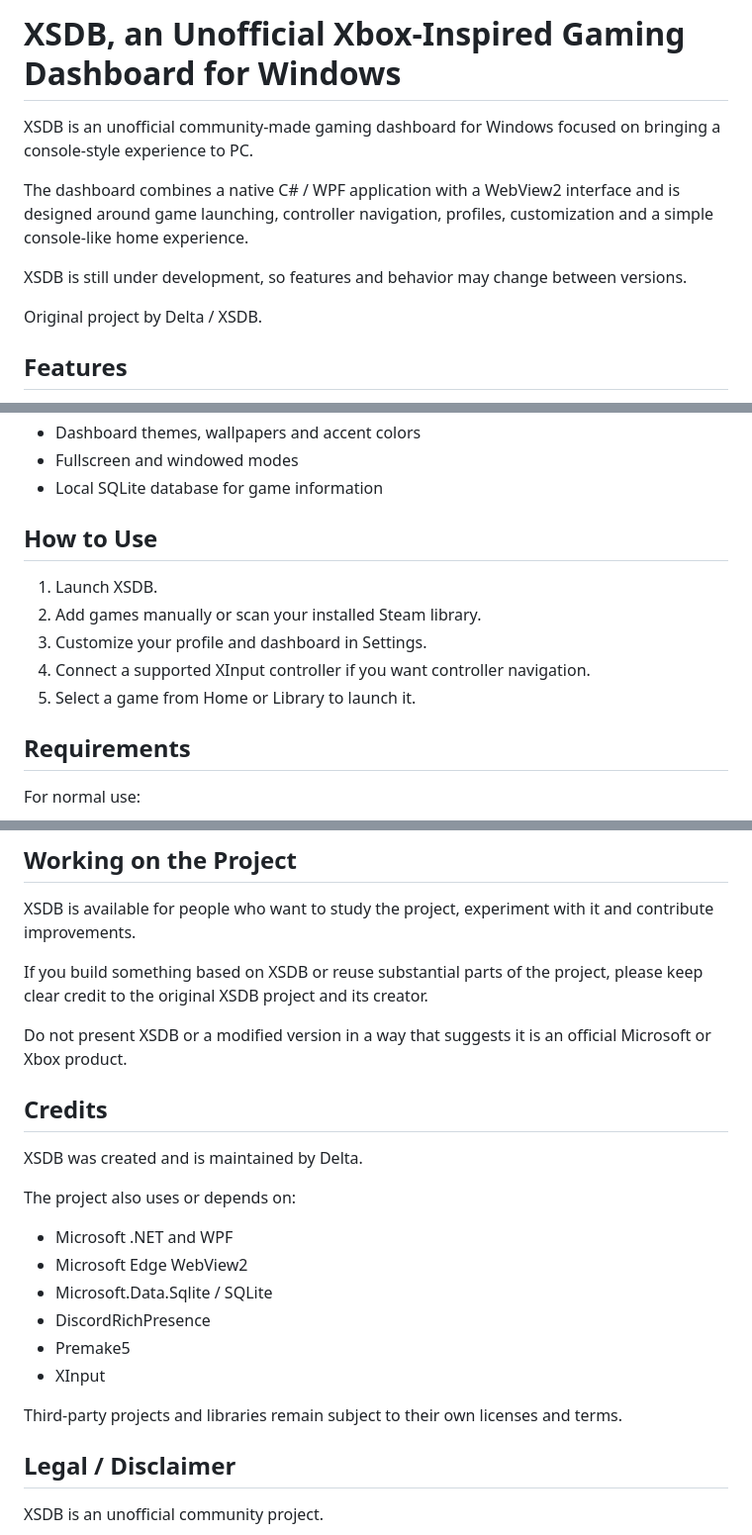
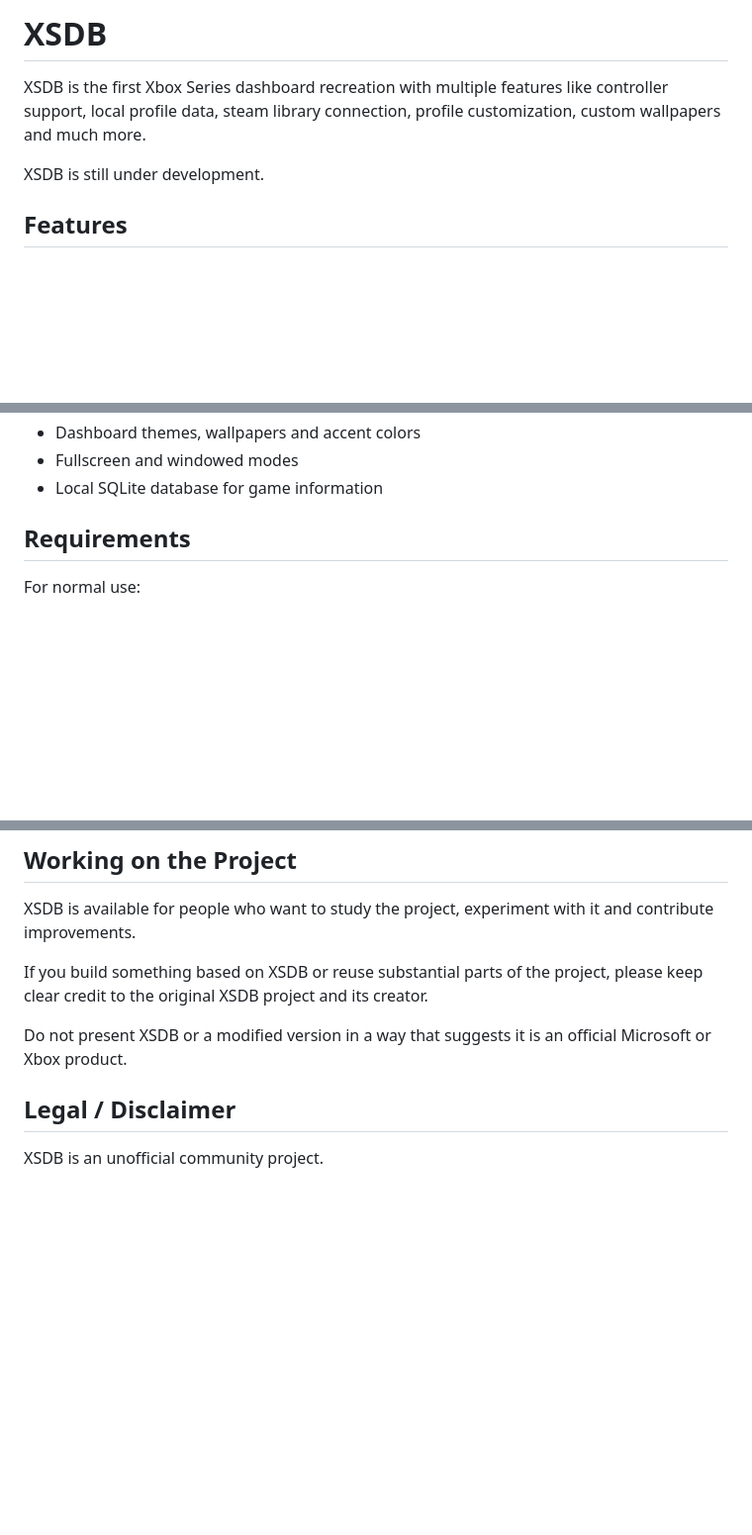
Before and after one commit to CrazyDelta112/Project-XSDB, a Markdown page: README.md, 3 parts joined by grey strips. Shown at 99% size. Drawn GitHub-style; blank space fills up the shorter version.

Commit message:
changed some stuff

```diff
--- a/README.md
+++ b/README.md
@@ -1,12 +1,9 @@
-# XSDB, an Unofficial Xbox-Inspired Gaming Dashboard for Windows
+# XSDB
 
-XSDB is an unofficial community-made gaming dashboard for Windows focused on bringing a console-style experience to PC.
+XSDB is the first Xbox Series dashboard recreation with multiple features like controller support, local profile data, steam library connection, profile customization, custom wallpapers and much more.
 
-The dashboard combines a native C# / WPF application with a WebView2 interface and is designed around game launching, controller navigation, profiles, customization and a simple console-like home experience.
+XSDB is still under development.
 
-XSDB is still under development, so features and behavior may change between versions.
-
-Original project by Delta / XSDB.
 
 ## Features
 
@@ -25,14 +22,6 @@ Original project by Delta / XSDB.
 - Dashboard themes, wallpapers and accent colors
 - Fullscreen and windowed modes
 - Local SQLite database for game information
-
-## How to Use
-
-1. Launch XSDB.
-2. Add games manually or scan your installed Steam library.
-3. Customize your profile and dashboard in Settings.
-4. Connect a supported XInput controller if you want controller navigation.
-5. Select a game from Home or Library to launch it.
 
 ## Requirements
 
@@ -105,20 +94,6 @@ If you build something based on XSDB or reuse substantial parts of the project,
 
 Do not present XSDB or a modified version in a way that suggests it is an official Microsoft or Xbox product.
 
-## Credits
-
-XSDB was created and is maintained by Delta.
-
-The project also uses or depends on:
-
-- Microsoft .NET and WPF
-- Microsoft Edge WebView2
-- Microsoft.Data.Sqlite / SQLite
-- DiscordRichPresence
-- Premake5
-- XInput
-
-Third-party projects and libraries remain subject to their own licenses and terms.
 
 ## Legal / Disclaimer
 
```
